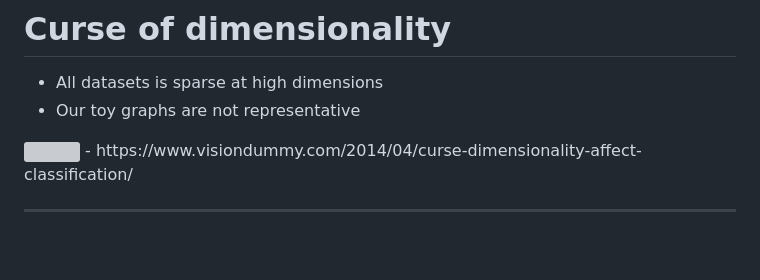
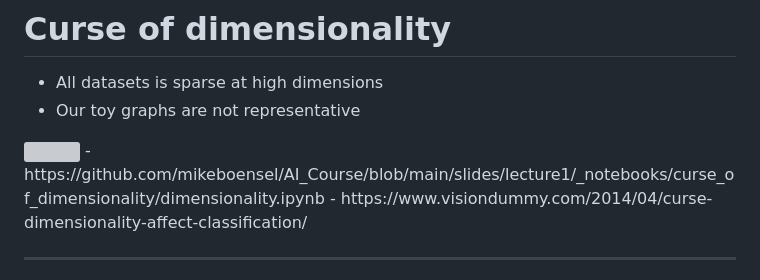
Before and after one commit to mikeboensel/AI_Course, a Markdown page: slides/lecture1/slides.md, the part around the change. GitHub-like rendering; blank space fills up the shorter version; grey boxes are pictures that could not be loaded.

```diff
--- a/slides/lecture1/slides.md
+++ b/slides/lecture1/slides.md
@@ -483,6 +483,7 @@ All we know is our current weights losses + our current slope
 - All datasets is sparse at high dimensions
 - Our toy graphs are not representative
 <img src="/public/curse_of_dimensionality.png" width="100%">
+- https://github.com/mikeboensel/AI_Course/blob/main/slides/lecture1/_notebooks/curse_of_dimensionality/dimensionality.ipynb
 - https://www.visiondummy.com/2014/04/curse-dimensionality-affect-classification/
 
 
```
